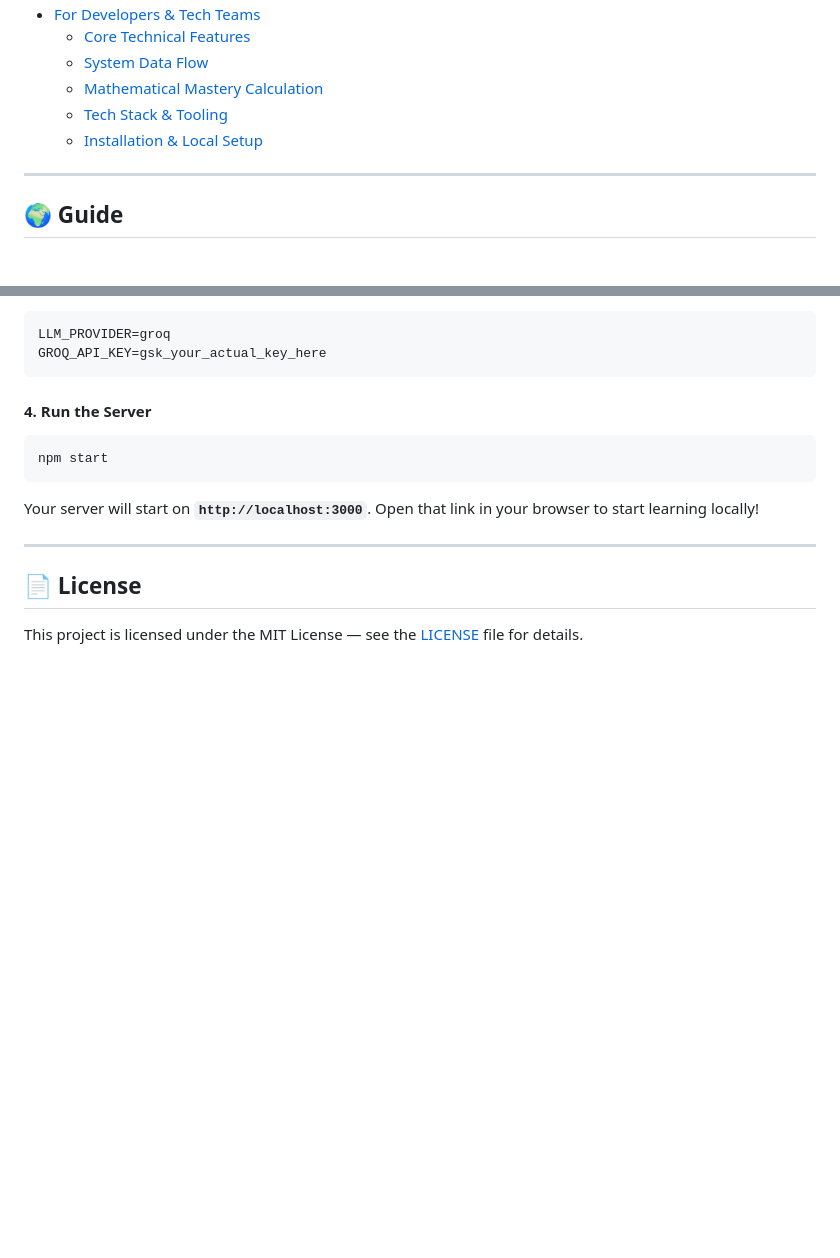
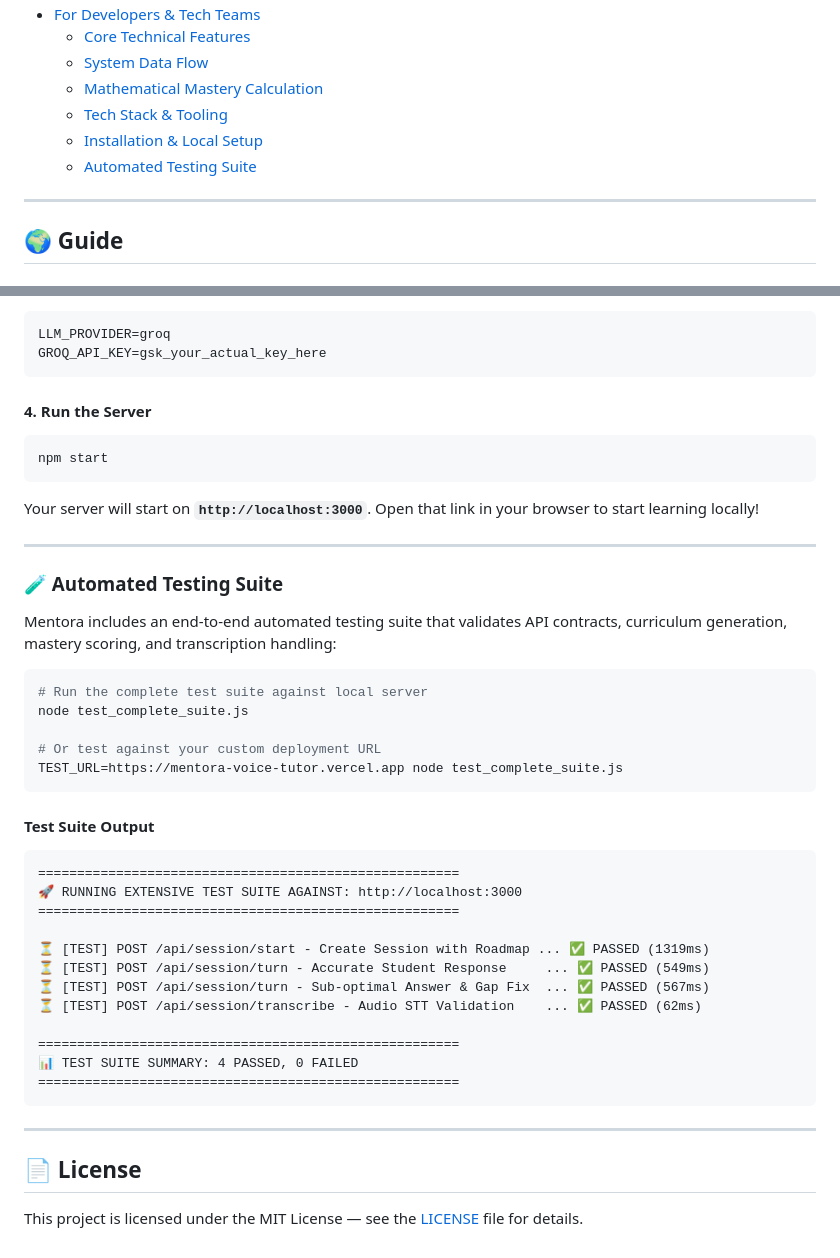
Before and after one commit to meriltitus/Mentora, a Markdown page: README.md, 2 parts joined by grey strips. Rendered like a GitHub page; blank space fills up the shorter version.

Commit message:
Restore Automated Testing Suite section with correct Vercel URL

````diff
--- a/README.md
+++ b/README.md
@@ -21,6 +21,7 @@
   * [Mathematical Mastery Calculation](#-mathematical-mastery-calculation)
   * [Tech Stack & Tooling](#-tech-stack--tooling)
   * [Installation & Local Setup](#-installation--local-setup)
+  * [Automated Testing Suite](#-automated-testing-suite)
 
 ---
 
@@ -189,5 +190,35 @@ Your server will start on **`http://localhost:3000`**. Open that link in your br
 
 ---
 
+### 🧪 Automated Testing Suite
+
+Mentora includes an end-to-end automated testing suite that validates API contracts, curriculum generation, mastery scoring, and transcription handling:
+
+```bash
+# Run the complete test suite against local server
+node test_complete_suite.js
+
+# Or test against your custom deployment URL
+TEST_URL=https://mentora-voice-tutor.vercel.app node test_complete_suite.js
+```
+
+#### Test Suite Output
+```text
+======================================================
+🚀 RUNNING EXTENSIVE TEST SUITE AGAINST: http://localhost:3000
+======================================================
+
+⏳ [TEST] POST /api/session/start - Create Session with Roadmap ... ✅ PASSED (1319ms)
+⏳ [TEST] POST /api/session/turn - Accurate Student Response     ... ✅ PASSED (549ms)
+⏳ [TEST] POST /api/session/turn - Sub-optimal Answer & Gap Fix  ... ✅ PASSED (567ms)
+⏳ [TEST] POST /api/session/transcribe - Audio STT Validation    ... ✅ PASSED (62ms)
+
+======================================================
+📊 TEST SUITE SUMMARY: 4 PASSED, 0 FAILED
+======================================================
+```
+
+---
+
 ## 📄 License
 This project is licensed under the MIT License — see the [LICENSE](LICENSE) file for details.
````
